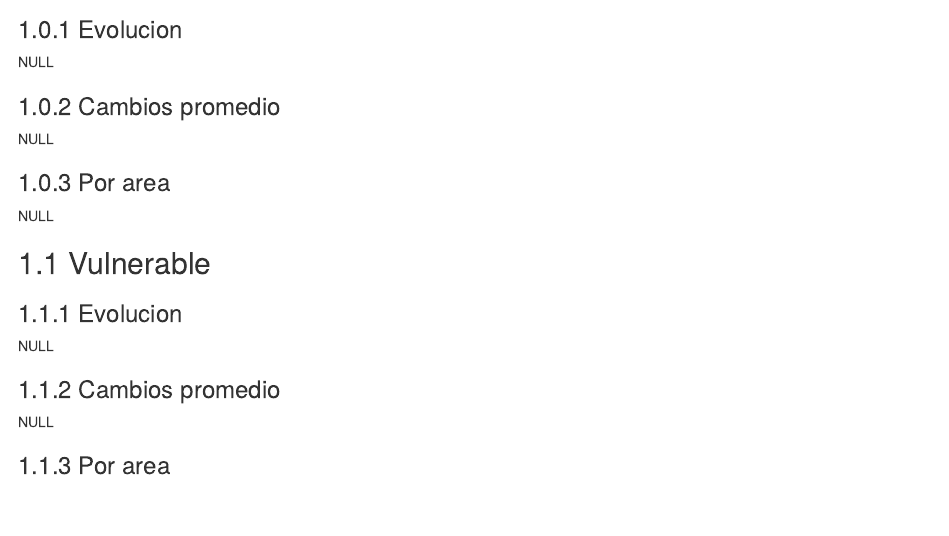
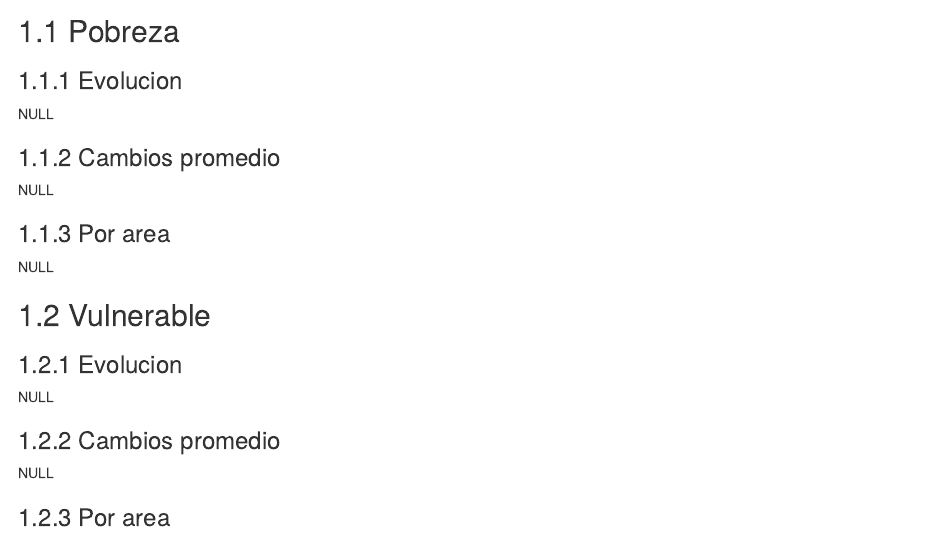
Before and after one commit to BID-DATA/evaluacion-indicadores-covid, an R Markdown document (01-Pobreza-protección-social.Rmd): the page in a window 1100 px wide, from 290 px down. Rendered offline with R 4.5, knitr and Pandoc, with nearby package versions; drawn as R Markdown's standard HTML page in place of the format the file asks for; code that draws random numbers runs with fixed seeds of ours; some code elsewhere in the file could not run offline.

Commit message:
publishing book

````diff
--- a/01-Pobreza-protección-social.Rmd
+++ b/01-Pobreza-protección-social.Rmd
@@ -113,6 +113,8 @@ Table \@ref(fig:pobTab): Tabla de indicadores pobreza y protección social
 
 ```
 
+## Pobreza
+
 ### Evolucion
 
 ```{r pob-evo, results='asis', echo=FALSE}
````
Also changed, not shown: 19 other files.
